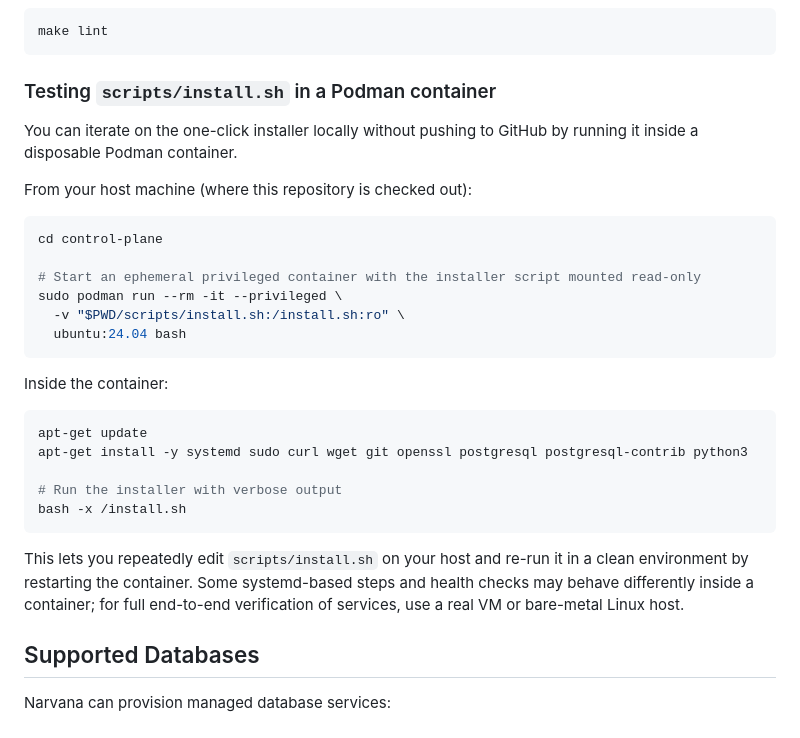
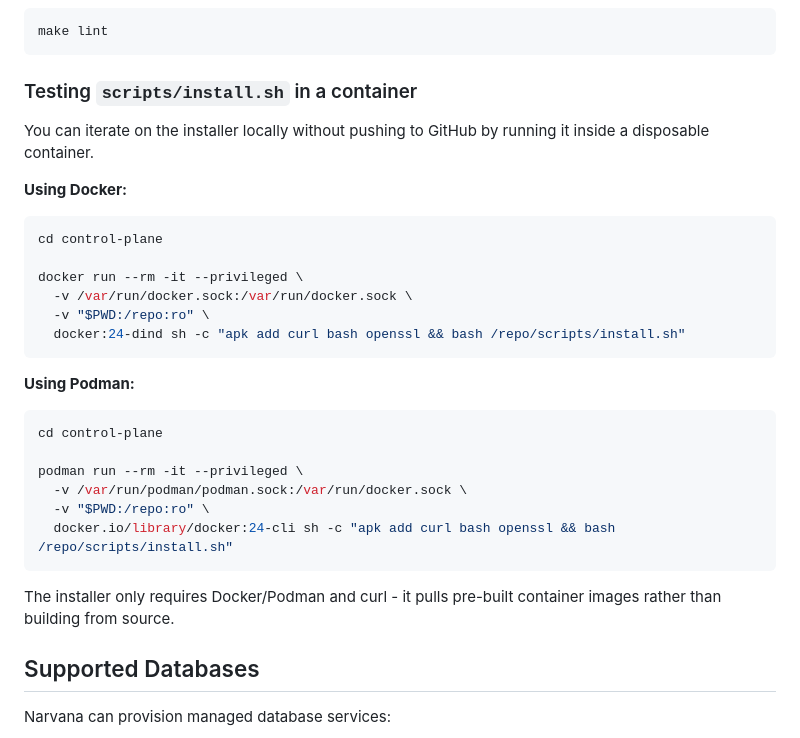
Before and after one commit to narvanalabs/control-plane, a Markdown page: README.md, the part around the change. GitHub-like rendering.

Commit message:
docs(README): Update installation script testing instructions for Docker and Podman
- Revised the section on testing the installation script to clarify usage with Docker and Podman.
- Simplified commands for running the installer in a container, emphasizing the requirement for Docker/Podman and curl.
- Removed specific references to systemd behavior, focusing on the installer’s ability to pull pre-built images.

````diff
--- a/README.md
+++ b/README.md
@@ -437,32 +437,33 @@ make db-status
 make lint
 ```
 
-### Testing `scripts/install.sh` in a Podman container
+### Testing `scripts/install.sh` in a container
 
-You can iterate on the one-click installer locally without pushing to GitHub by running it inside a disposable Podman container.
+You can iterate on the installer locally without pushing to GitHub by running it inside a disposable container.
 
-From your host machine (where this repository is checked out):
+**Using Docker:**
 
 ```bash
 cd control-plane
 
-# Start an ephemeral privileged container with the installer script mounted read-only
-sudo podman run --rm -it --privileged \
-  -v "$PWD/scripts/install.sh:/install.sh:ro" \
-  ubuntu:24.04 bash
+docker run --rm -it --privileged \
+  -v /var/run/docker.sock:/var/run/docker.sock \
+  -v "$PWD:/repo:ro" \
+  docker:24-dind sh -c "apk add curl bash openssl && bash /repo/scripts/install.sh"
 ```
 
-Inside the container:
+**Using Podman:**
 
 ```bash
-apt-get update
-apt-get install -y systemd sudo curl wget git openssl postgresql postgresql-contrib python3
+cd control-plane
 
-# Run the installer with verbose output
-bash -x /install.sh
+podman run --rm -it --privileged \
+  -v /var/run/podman/podman.sock:/var/run/docker.sock \
+  -v "$PWD:/repo:ro" \
+  docker.io/library/docker:24-cli sh -c "apk add curl bash openssl && bash /repo/scripts/install.sh"
 ```
 
-This lets you repeatedly edit `scripts/install.sh` on your host and re-run it in a clean environment by restarting the container. Some systemd-based steps and health checks may behave differently inside a container; for full end-to-end verification of services, use a real VM or bare-metal Linux host.
+The installer only requires Docker/Podman and curl - it pulls pre-built container images rather than building from source.
 
 ## Supported Databases
 
````
